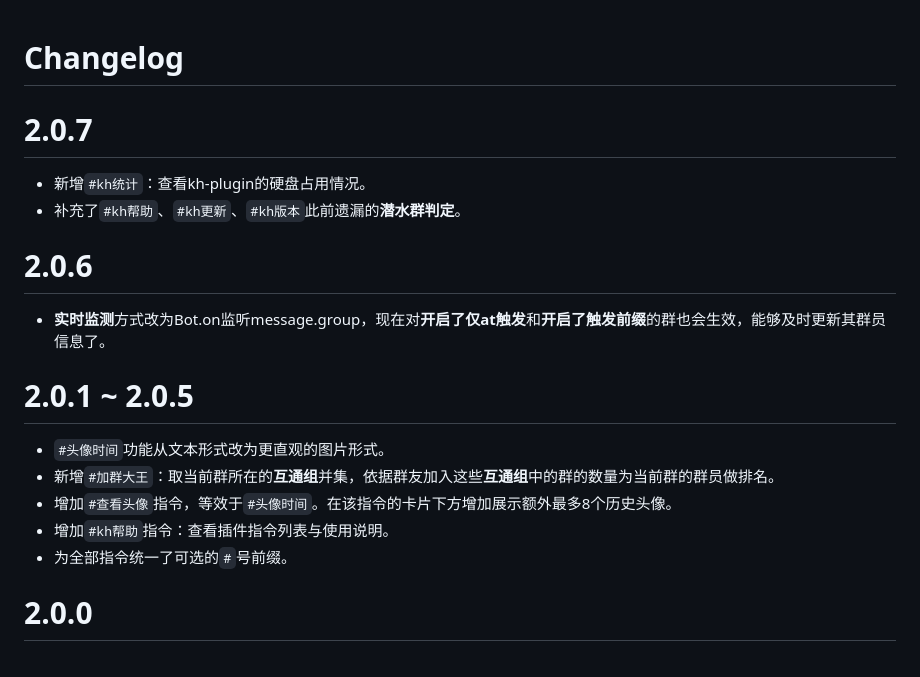
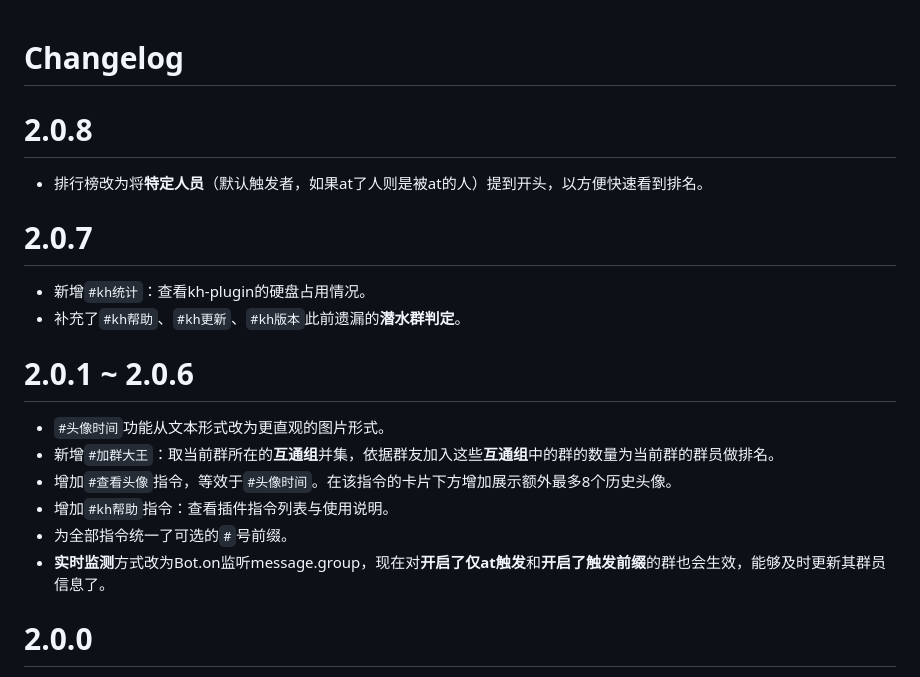
Before and after one commit to yhArcadia/kh-plugin, a Markdown page: CHANGELOG.md, the part around the change printed below. Drawn GitHub-style.

Commit message:
2.0.8更新日志

```diff
--- a/CHANGELOG.md
+++ b/CHANGELOG.md
@@ -10,22 +10,23 @@
 -->
 # Changelog
 
+# 2.0.8
+
+* 排行榜改为将**特定人员**（默认触发者，如果at了人则是被at的人）提到开头，以方便快速看到排名。
+
 # 2.0.7
 
 * 新增`#kh统计`：查看kh-plugin的硬盘占用情况。
 * 补充了`#kh帮助`、`#kh更新`、`#kh版本`此前遗漏的**潜水群判定**。
 
-# 2.0.6
-
-* **实时监测**方式改为Bot.on监听message.group，现在对**开启了仅at触发**和**开启了触发前缀**的群也会生效，能够及时更新其群员信息了。
-
-# 2.0.1 ~ 2.0.5
+# 2.0.1 ~ 2.0.6
 
 * `#头像时间`功能从文本形式改为更直观的图片形式。
 * 新增`#加群大王`：取当前群所在的**互通组**并集，依据群友加入这些**互通组**中的群的数量为当前群的群员做排名。
 * 增加`#查看头像`指令，等效于`#头像时间`。在该指令的卡片下方增加展示额外最多8个历史头像。
 * 增加`#kh帮助`指令：查看插件指令列表与使用说明。
 * 为全部指令统一了可选的`#`号前缀。
+* **实时监测**方式改为Bot.on监听message.group，现在对**开启了仅at触发**和**开启了触发前缀**的群也会生效，能够及时更新其群员信息了。
 
 # 2.0.0
 
```
Also changed, not shown: other parts of CHANGELOG.md (+1 -1 lines), resources/img/help.png, 1 other file.
